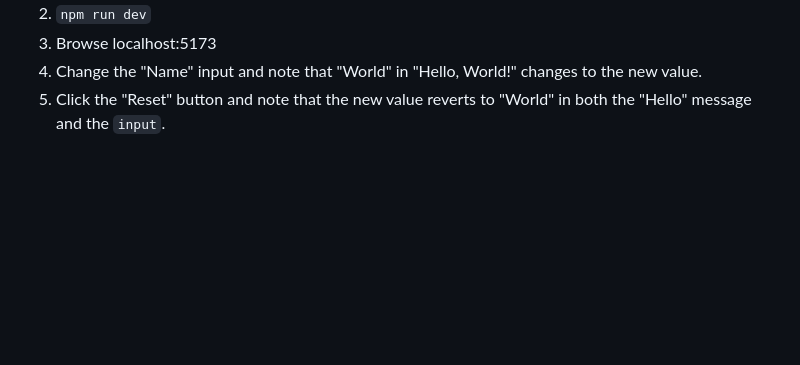
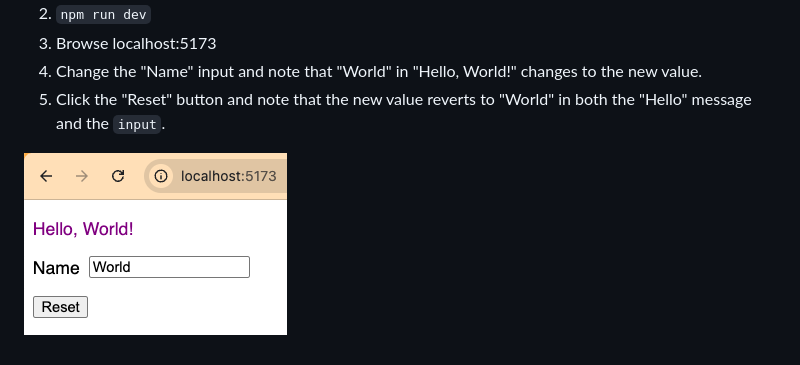
Before and after one commit to mvolkmann/fast-with-state, a Markdown page: README.md, the part around the change. GitHub-like rendering; pictures changed too: fast-with-state.png (added); blank space fills up the shorter version.

Commit message:
added screenshot

```diff
--- a/README.md
+++ b/README.md
@@ -13,3 +13,5 @@ To run this:
 1. Click the "Reset" button and note that
    the new value reverts to "World"
    in both the "Hello" message and the `input`.
+
+![Screenshot](./fast-with-state.png)
```
